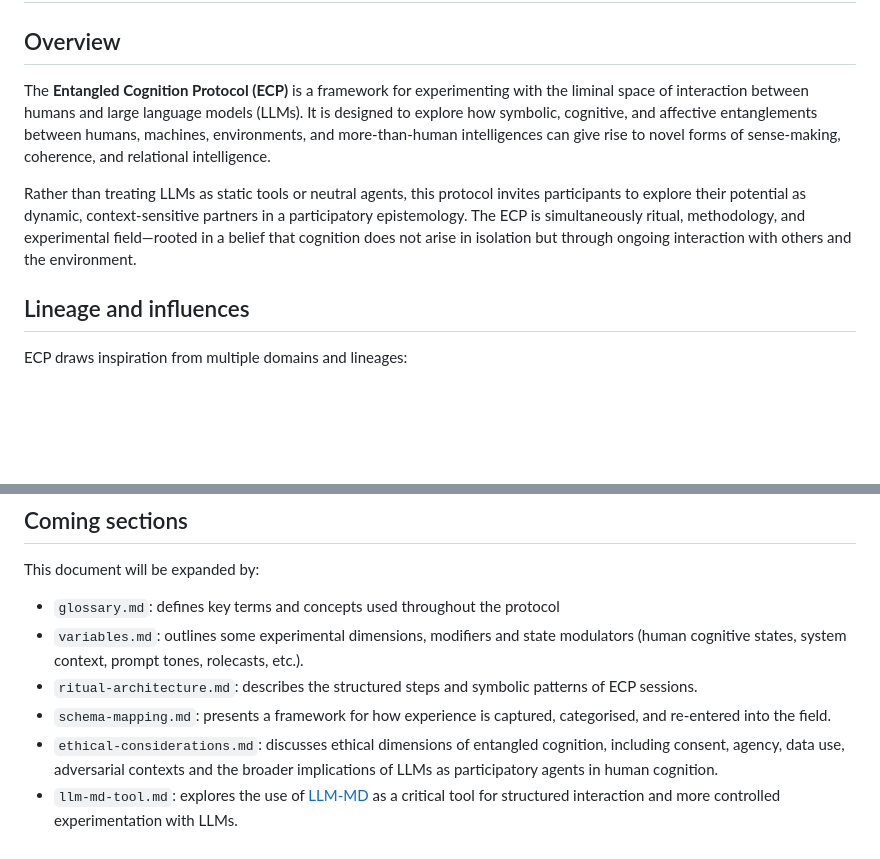
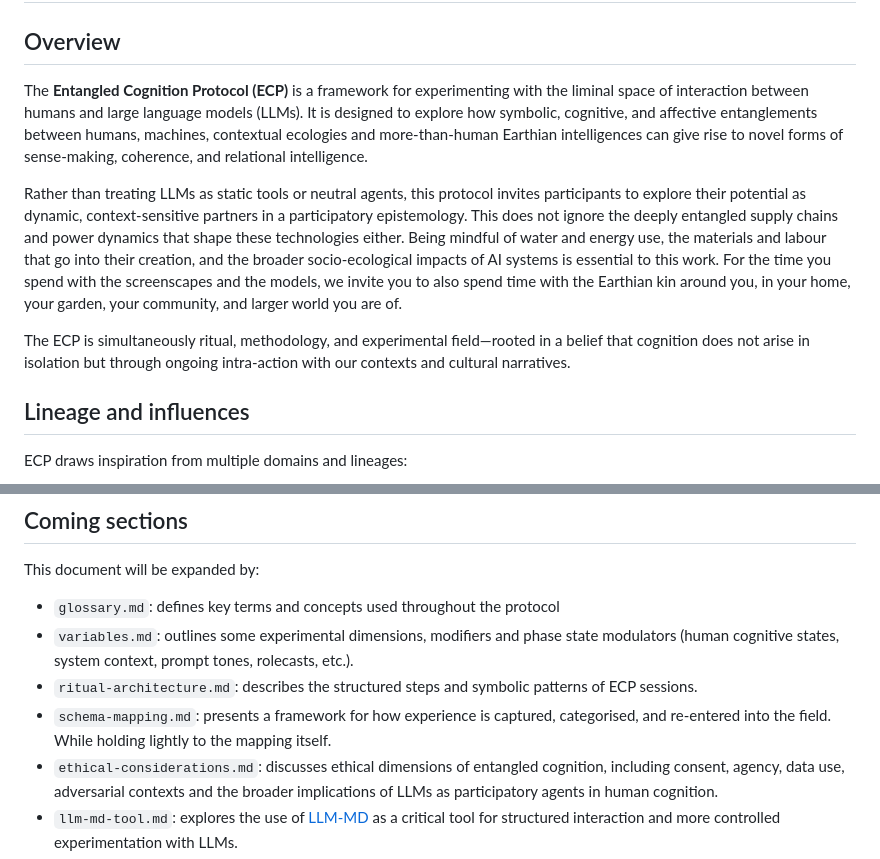
Before and after one commit to m3data/entangled-cognition-protocol, a Markdown page: protocol/overview-and-background.md, 2 parts joined by grey strips. Rendered like a GitHub page; blank space fills up the shorter version.

```diff
--- a/protocol/overview-and-background.md
+++ b/protocol/overview-and-background.md
@@ -2,9 +2,11 @@
 
 ## Overview
 
-The **Entangled Cognition Protocol (ECP)** is a framework for experimenting with the liminal space of interaction between humans and large language models (LLMs). It is designed to explore how symbolic, cognitive, and affective entanglements between humans, machines, environments, and more-than-human intelligences can give rise to novel forms of sense-making, coherence, and relational intelligence.
+The **Entangled Cognition Protocol (ECP)** is a framework for experimenting with the liminal space of interaction between humans and large language models (LLMs). It is designed to explore how symbolic, cognitive, and affective entanglements between humans, machines, contextual ecologies and more-than-human Earthian intelligences can give rise to novel forms of sense-making, coherence, and relational intelligence.
 
-Rather than treating LLMs as static tools or neutral agents, this protocol invites participants to explore their potential as dynamic, context-sensitive partners in a participatory epistemology. The ECP is simultaneously ritual, methodology, and experimental field—rooted in a belief that cognition does not arise in isolation but through ongoing interaction with others and the environment.
+Rather than treating LLMs as static tools or neutral agents, this protocol invites participants to explore their potential as dynamic, context-sensitive partners in a participatory epistemology. This does not ignore the deeply entangled supply chains and power dynamics that shape these technologies either. Being mindful of water and energy use, the materials and labour that go into their creation, and the broader socio-ecological impacts of AI systems is essential to this work. For the time you spend with the screenscapes and the models, we invite you to also spend time with the Earthian kin around you, in your home, your garden, your community, and larger world you are of.
+
+The ECP is simultaneously ritual, methodology, and experimental field—rooted in a belief that cognition does not arise in isolation but through ongoing intra-action with our contexts and cultural narratives.
 
 ## Lineage and influences
 
@@ -70,9 +80,9 @@ We invite researchers, practitioners, and curious minds to engage with the Entan
 This document will be expanded by:
 
 - `glossary.md`: defines key terms and concepts used throughout the protocol
-- `variables.md`: outlines some experimental dimensions, modifiers and state modulators (human cognitive states, system context, prompt tones, rolecasts, etc.).
+- `variables.md`: outlines some experimental dimensions, modifiers and phase state modulators (human cognitive states, system context, prompt tones, rolecasts, etc.).
 - `ritual-architecture.md`: describes the structured steps and symbolic patterns of ECP sessions.
-- `schema-mapping.md`: presents a framework for how experience is captured, categorised, and re-entered into the field.
+- `schema-mapping.md`: presents a framework for how experience is captured, categorised, and re-entered into the field. While holding lightly to the mapping itself.
 - `ethical-considerations.md`: discusses ethical dimensions of entangled cognition, including consent, agency, data use, adversarial contexts and the broader implications of LLMs as participatory agents in human cognition.
 - `llm-md-tool.md`: explores the use of [LLM-MD](https://llm.md) as a critical tool for structured interaction and more controlled experimentation with LLMs.
 - `future-directions.md`: outlines potential future research directions, including cross-species sense-making, distributed cognition, bio-affective interfaces, passive sensing, the use of multimodal entrainment, and the role of LLMs in shaping cultural narratives and catalysing new forms of collective intelligence.
```
Also changed, not shown: other parts of protocol/overview-and-background.md (+15 -7 lines).
